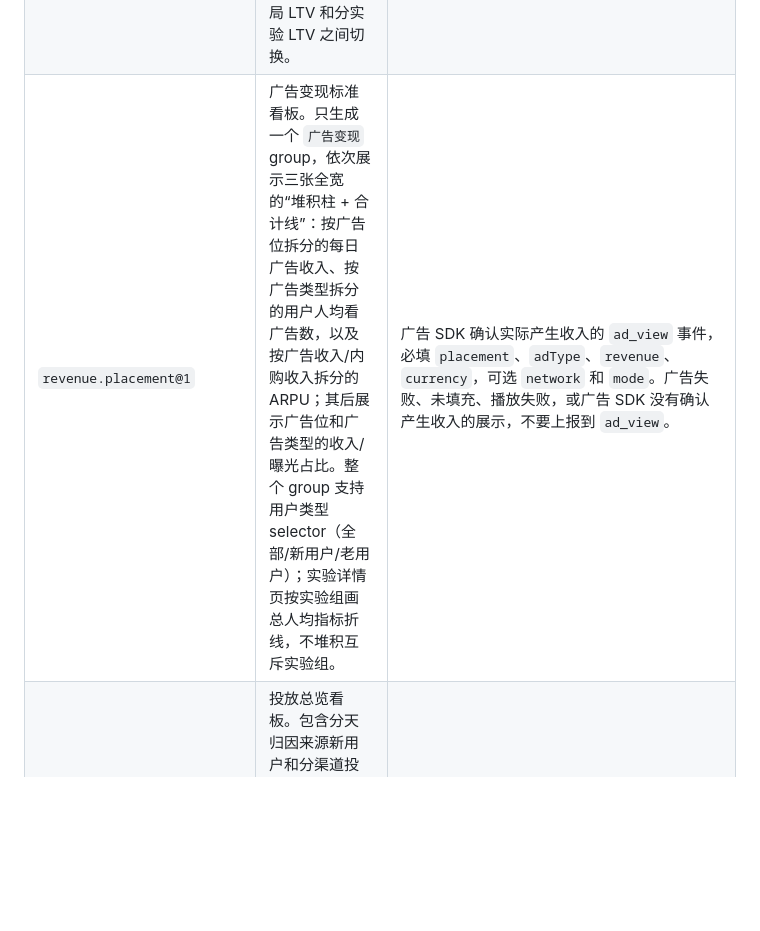
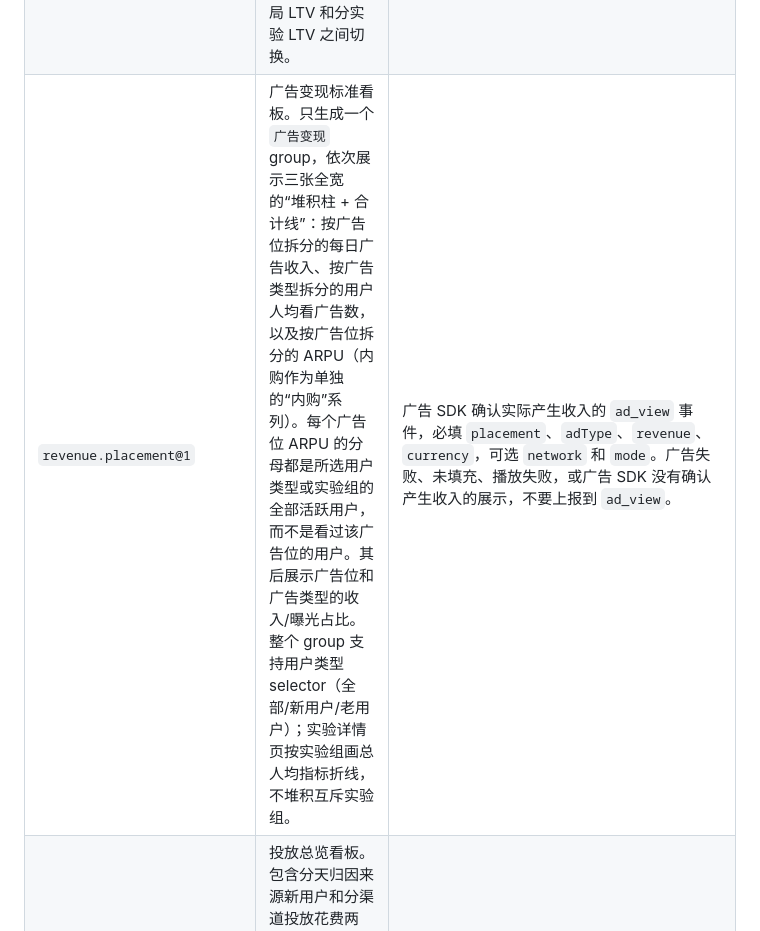
Before and after one commit to sunyuhao-code/GameAlgoClient, a Markdown page: docs/report-packs.md, the part around the change. Rendered like a GitHub page; blank space fills up the shorter version.

Commit message:
docs: clarify placement ARPU

```diff
--- a/docs/report-packs.md
+++ b/docs/report-packs.md
@@ -780,7 +780,7 @@ Group selector 是只作用于当前 group 的 UI 控件：
 | `retention.cohort@1` | 按 cohort date 和 day offset 计算新用户留存。包含内置 `留存趋势` 折线图（D1、D2、D3、D7）和 `新用户留存矩阵` 表格（D0-D14）。控制台可通过运行时 Strategy 和 Dx selector 在全局留存和分实验留存之间切换。 | SDK context 行，以及后续用户活跃事件。 |
 | `device.version_coverage@1` | 游戏版本覆盖率。按本地日期展示 `appVersion` 的 100% 堆积柱状图，窗口内 Top 10 版本单独展示，其余归入 `其他`。同一用户同一天只按最后一次 SDK context 的版本计数。 | SDK context 行里的 `appVersion`。 |
 | `revenue.ltv@1` | 新用户 LTV cohort。包含内置 `LTV 趋势` 折线图（D0、D1、D2、D3、D7、D14）和 `新用户 LTV 矩阵` 表格（D0-D14）。控制台可通过运行时 Strategy 和 Dx selector 在全局 LTV 和分实验 LTV 之间切换。 | SDK context 行，以及收入事件。 |
-| `revenue.placement@1` | 广告变现标准看板。只生成一个 `广告变现` group，依次展示三张全宽的“堆积柱 + 合计线”：按广告位拆分的每日广告收入、按广告类型拆分的用户人均看广告数，以及按广告收入/内购收入拆分的 ARPU；其后展示广告位和广告类型的收入/曝光占比。整个 group 支持用户类型 selector（全部/新用户/老用户）；实验详情页按实验组画总人均指标折线，不堆积互斥实验组。 | 广告 SDK 确认实际产生收入的 `ad_view` 事件，必填 `placement`、`adType`、`revenue`、`currency`，可选 `network` 和 `mode`。广告失败、未填充、播放失败，或广告 SDK 没有确认产生收入的展示，不要上报到 `ad_view`。 |
+| `revenue.placement@1` | 广告变现标准看板。只生成一个 `广告变现` group，依次展示三张全宽的“堆积柱 + 合计线”：按广告位拆分的每日广告收入、按广告类型拆分的用户人均看广告数，以及按广告位拆分的 ARPU（内购作为单独的“内购”系列）。每个广告位 ARPU 的分母都是所选用户类型或实验组的全部活跃用户，而不是看过该广告位的用户。其后展示广告位和广告类型的收入/曝光占比。整个 group 支持用户类型 selector（全部/新用户/老用户）；实验详情页按实验组画总人均指标折线，不堆积互斥实验组。 | 广告 SDK 确认实际产生收入的 `ad_view` 事件，必填 `placement`、`adType`、`revenue`、`currency`，可选 `network` 和 `mode`。广告失败、未填充、播放失败，或广告 SDK 没有确认产生收入的展示，不要上报到 `ad_view`。 |
 | `marketing.overview@1` | 投放总览看板。包含分天归因来源新用户和分渠道投放花费两张“堆积柱 + 每日合计线”图、国家安装量与投放金额分布、分渠道分安装日留存与累计 ROAS 矩阵，以及渠道和国家质量汇总。 | 需要先上报 Adjust 归因（`/v1/attribution`），并在控制台或 CLI 配置 Adjust API Token + App Token 后同步花费。消耗、CPI 和 ROAS 使用 Adjust `network_cost`，不是 `cost`。 |
 | `marketing.roi@1` | 投放 ROAS 看板。包含 network / campaign / country 粒度的 ROAS 趋势，其中国家趋势只展示投放金额 Top 10 国家；同时提供按渠道和安装日期拆分的 D1-D14 累计 ROAS 同期群热力图。 | 需要先上报 Adjust 归因（`/v1/attribution`），并在控制台或 CLI 配置 Adjust API Token + App Token 后同步花费。 |
 
```
